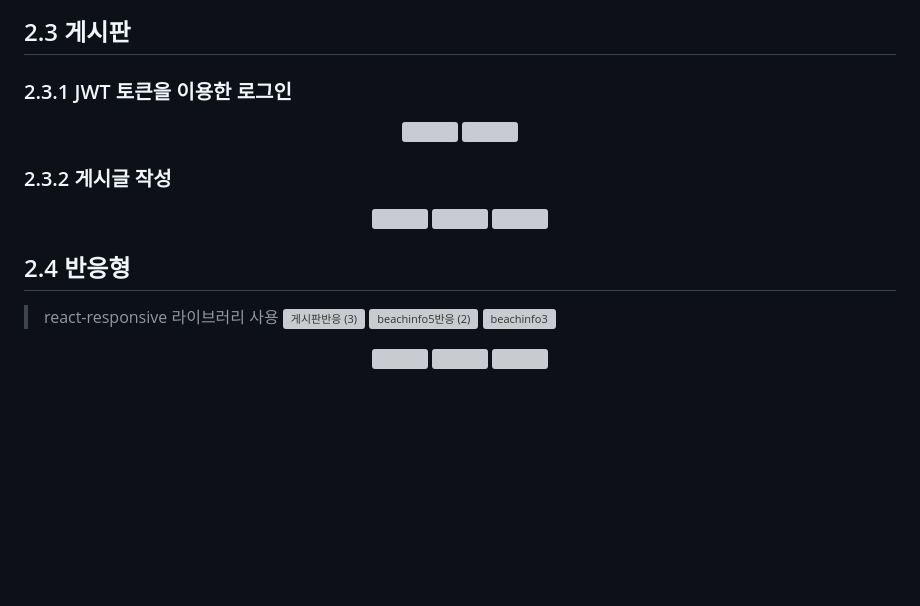
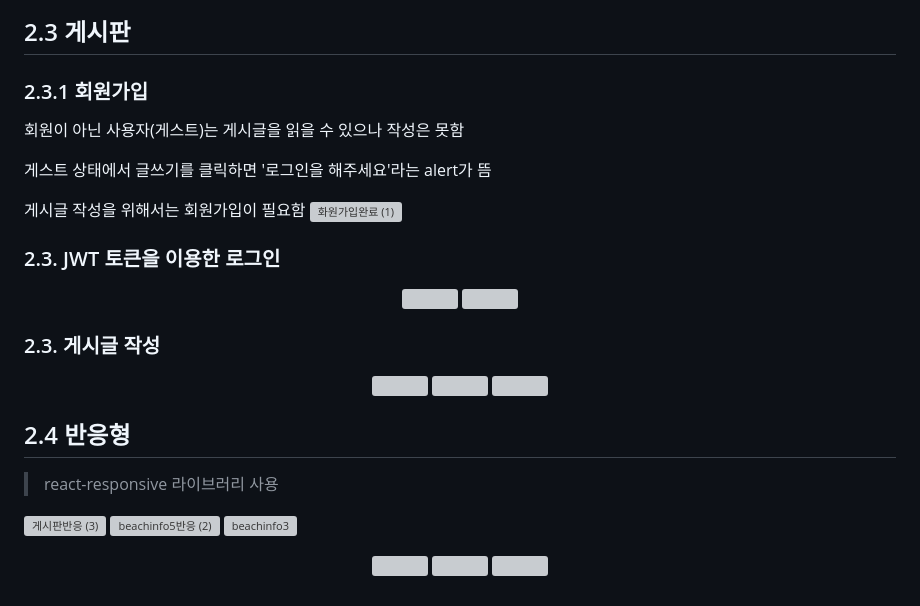
Before and after one commit to hong-sehyun/BeachInfo, a Markdown page: README.md, the part around one of its changes. GitHub-like rendering; blank space fills up the shorter version; grey boxes are pictures that could not be loaded.

```diff
--- a/README.md
+++ b/README.md
@@ -35,14 +32,22 @@ https://www.data.go.kr/data/15056091/fileData.do <p/>
 
 
 ## 2.3 게시판
+### 2.3.1 회원가입
+회원이 아닌 사용자(게스트)는 게시글을 읽을 수 있으나 작성은 못함
 
-### 2.3.1 JWT 토큰을 이용한 로그인
+게스트 상태에서 글쓰기를 클릭하면 '로그인을 해주세요'라는 alert가 뜸
+
+
+게시글 작성을 위해서는 회원가입이 필요함
+![화원가입완료 (1)](https://github.com/hong-sehyun/BeachInfo/assets/119600891/47e56f65-56e2-453a-a961-2372bcc16896)
+
+### 2.3. JWT 토큰을 이용한 로그인
 <p align="center">
   <img src="https://github.com/hong-sehyun/BeachInfo/assets/119600891/e58623e6-c219-49c7-9328-10b4b54bba5d" align="center" width="49%">
   <img src="https://github.com/hong-sehyun/BeachInfo/assets/119600891/0ab29e0e-0183-465f-b01e-8a9c78262507" align="center" width="49%">
 </p>
 
-### 2.3.2 게시글 작성
+### 2.3. 게시글 작성
 <p align="center">
   <img src="https://github.com/hong-sehyun/BeachInfo/assets/119600891/5c0b7da5-12ad-4be9-ae72-f647bd46318d" align="center" width="32%">
   <img src="https://github.com/hong-sehyun/BeachInfo/assets/119600891/d1a8a94e-b6c5-4ed6-853e-2994e6590269" align="center" width="32%">
@@ -51,6 +56,7 @@ https://www.data.go.kr/data/15056091/fileData.do <p/>
 
 ## 2.4 반응형
 > react-responsive 라이브러리 사용
+
 ![게시판반응 (3)](https://github.com/hong-sehyun/BeachInfo/assets/119600891/612b316f-55bd-413f-904c-cd659e87ea2f)
 ![beachinfo5반응 (2)](https://github.com/hong-sehyun/BeachInfo/assets/119600891/9c5b6b3b-6937-4650-a3b2-82f0909ff991)
 ![beachinfo3](https://github.com/hong-sehyun/BeachInfo/assets/119600891/d6b94dc9-0416-4046-a1a7-dadd6a2e4877)
```
Also changed, not shown: other parts of README.md (+0 -3 lines).
